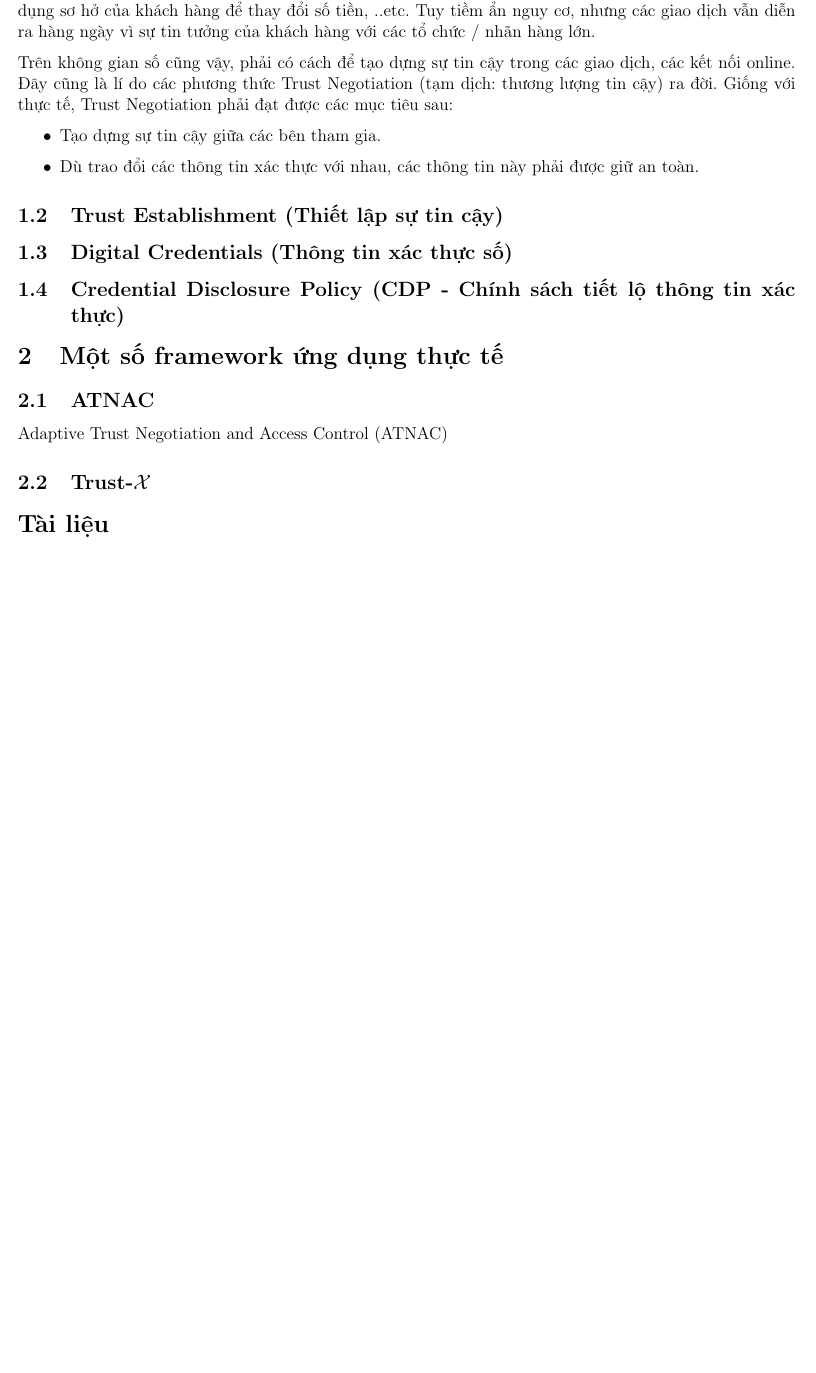
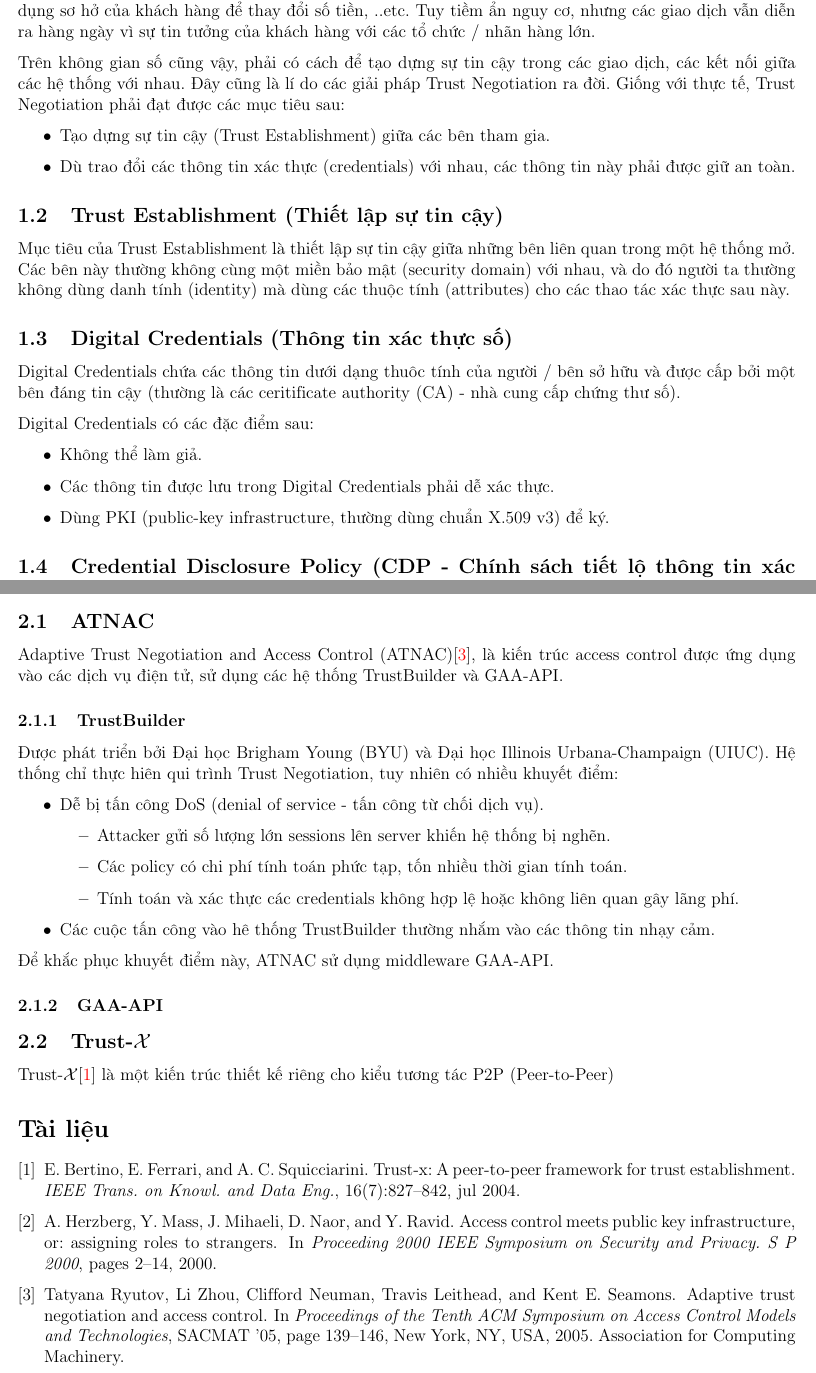
Before and after one commit to trhgquan/CS153, a LaTeX document (final/report/main.tex): part of page 3 of 3 before the commit and two parts of pages 3 and 5 of 5 after it, the two joined at a grey line, cut so that both start at the same text, the shorter picture padded with empty space. Compiled offline with pdfLaTeX.

Commit message:
Updated report

```diff
--- a/final/report/main.tex
+++ b/final/report/main.tex
@@ -84,12 +84,25 @@ Xét qui trình thanh toán bằng thẻ tín dụng (hoặc thẻ NAPAS) ở si
 \item Nhân viên thu ngân xác nhận thanh toán và in biên lai cho khách hàng ký.
 \item Nhân viên thu ngân xác nhận chữ ký trên biên lai giống với chữ ký trên mặt sau của thẻ.
 \end{enumerate}
-Như ta đã biết, cách làm trên vẫn tiềm ẩn nhiều nguy cơ an ninh. Ví dụ, không phải ai cũng có kĩ năng cuyên môn để kiểm tra thẻ hợp lệ bằng mắt thường; không có gì đảm bảo nhân viên thu ngân không lợi dụng sơ hở của khách hàng để thay đổi số tiền, ..etc. Tuy tiềm ẩn nguy cơ, nhưng các giao dịch vẫn diễn ra hàng ngày vì sự tin tưởng của khách hàng với các tổ chức / nhãn hàng lớn.
+Có thể nhận thấy, qui trình trên vẫn tiềm ẩn nhiều nguy cơ an ninh. Ví dụ, không phải ai cũng có kĩ năng chuyên môn để kiểm tra thẻ hợp lệ bằng mắt thường; không có gì đảm bảo nhân viên thu ngân không lợi dụng sơ hở của khách hàng để thay đổi số tiền, ..etc. Tuy tiềm ẩn nguy cơ, nhưng các giao dịch vẫn diễn ra hàng ngày vì sự tin tưởng của khách hàng với các tổ chức / nhãn hàng lớn.
 
-Trên không gian số cũng vậy, phải có cách để tạo dựng sự tin cậy trong các giao dịch, các kết nối online. Đây cũng là lí do các phương thức Trust Negotiation (tạm dịch: thương lượng tin cậy) ra đời. Giống với thực tế, Trust Negotiation phải đạt được các mục tiêu sau:
+Trên không gian số cũng vậy, phải có cách để tạo dựng sự tin cậy trong các giao dịch, các kết nối giữa các hệ thống với nhau. Đây cũng là lí do các giải pháp Trust Negotiation ra đời. Giống với thực tế, Trust Negotiation phải đạt được các mục tiêu sau:
 \begin{itemize}
-\item Tạo dựng sự tin cậy giữa các bên tham gia.
-\item Dù trao đổi các thông tin xác thực với nhau, các thông tin này phải được giữ an toàn.
+\item Tạo dựng sự tin cậy (Trust Establishment) giữa các bên tham gia.
+\item Dù trao đổi các thông tin xác thực (credentials) với nhau, các thông tin này phải được giữ an toàn.
 \end{itemize}
 
 \subsection{Trust Establishment (Thiết lập sự tin cậy)}
+Mục tiêu của Trust Establishment là thiết lập sự tin cậy giữa những bên liên quan trong một hệ thống mở. Các bên này thường không cùng một miền bảo mật (security domain) với nhau, và do đó người ta thường không dùng danh tính (identity) mà dùng các thuộc tính (attributes) cho các thao tác xác thực sau này.
+
+\subsection{Digital Credentials (Thông tin xác thực số)}
+Digital Credentials chứa các thông tin dưới dạng thuôc tính của người / bên sở hữu và được cấp bởi một bên đáng tin cậy (thường là các ceritificate authority (CA) - nhà cung cấp chứng thư số).
+
+Digital Credentials có các đặc điểm sau:
+\begin{itemize}
+\item Không thể làm giả.
+\item Các thông tin được lưu trong Digital Credentials phải dễ xác thực.
+\item Dùng PKI (public-key infrastructure, thường dùng chuẩn X.509 v3) để ký.
+\end{itemize}
+
+\subsection{Credential Disclosure Policy (CDP - Chính sách tiết lộ thông tin xác thực)}
@@ -96,14 +155,24 @@ Trên không gian số cũng vậy, phải có cách để tạo dựng sự tin
+\subsection{ATNAC}
+Adaptive Trust Negotiation and Access Control (ATNAC)\cite{10.1145/1063979.1064004}, là kiến trúc access control được ứng dụng vào các dịch vụ điện tử, sử dụng các hệ thống TrustBuilder và GAA-API.
+
+\subsubsection{TrustBuilder}
+Được phát triển bởi Đại học Brigham Young (BYU) và Đại học Illinois Urbana-Champaign (UIUC). Hệ thống chỉ thực hiên qui trình Trust Negotiation, tuy nhiên có nhiều khuyết điểm:
+\begin{itemize}
+\item Dễ bị tấn công DoS (denial of service - tấn công từ chối dịch vụ).
+\begin{itemize}
+\item Attacker gửi số lượng lớn sessions lên server khiến hệ thống bị nghẽn.
+\item Các policy có chi phí tính toán phức tạp, tốn nhiều thời gian tính toán.
+\item Tính toán và xác thực các credentials không hợp lệ hoặc không liên quan gây lãng phí.
+\end{itemize}
+\item Các cuộc tấn công vào hê thống TrustBuilder thường nhắm vào các thông tin nhạy cảm.
+\end{itemize}
+Để khắc phục khuyết điểm này, ATNAC sử dụng middleware GAA-API.
+
+\subsubsection{GAA-API}
 
 
-\subsection{Digital Credentials (Thông tin xác thực số)}
-
-\subsection{Credential Disclosure Policy (CDP - Chính sách tiết lộ thông tin xác thực)}
-
-\section{Một số framework ứng dụng thực tế}
-\subsection{ATNAC}
-Adaptive Trust Negotiation and Access Control (ATNAC)
-
 \subsection{\trustx}
+\trustx\cite{10.1109/TKDE.2004.1318565} là một kiến trúc thiết kế riêng cho kiểu tương tác P2P (Peer-to-Peer)
 
 \addcontentsline{toc}{section}{Tài liệu}
 \bibliographystyle{plain}
```
Also changed, not shown: final/report/main.tex (46 more changed lines).
